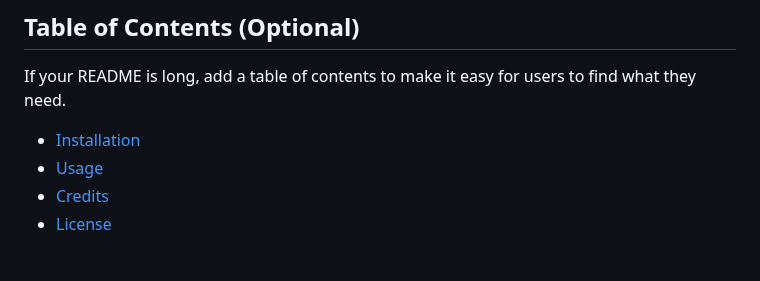
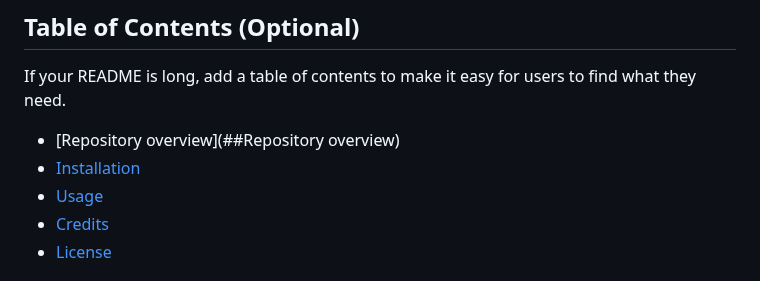
Before and after one commit to closek/Palau-eDNA-Project, a Markdown page: README.md, the part around the change. GitHub-like rendering.

```diff
--- a/README.md
+++ b/README.md
@@ -13,7 +13,8 @@ Provide a short description explaining the what, why, and how of your project. U
 
 If your README is long, add a table of contents to make it easy for users to find what they need.
 
-- [Installation](#installation)
+- [Repository overview](##Repository overview)
+- [Installation](##installation)
 - [Usage](#usage)
 - [Credits](#credits)
 - [License](#license)
```
